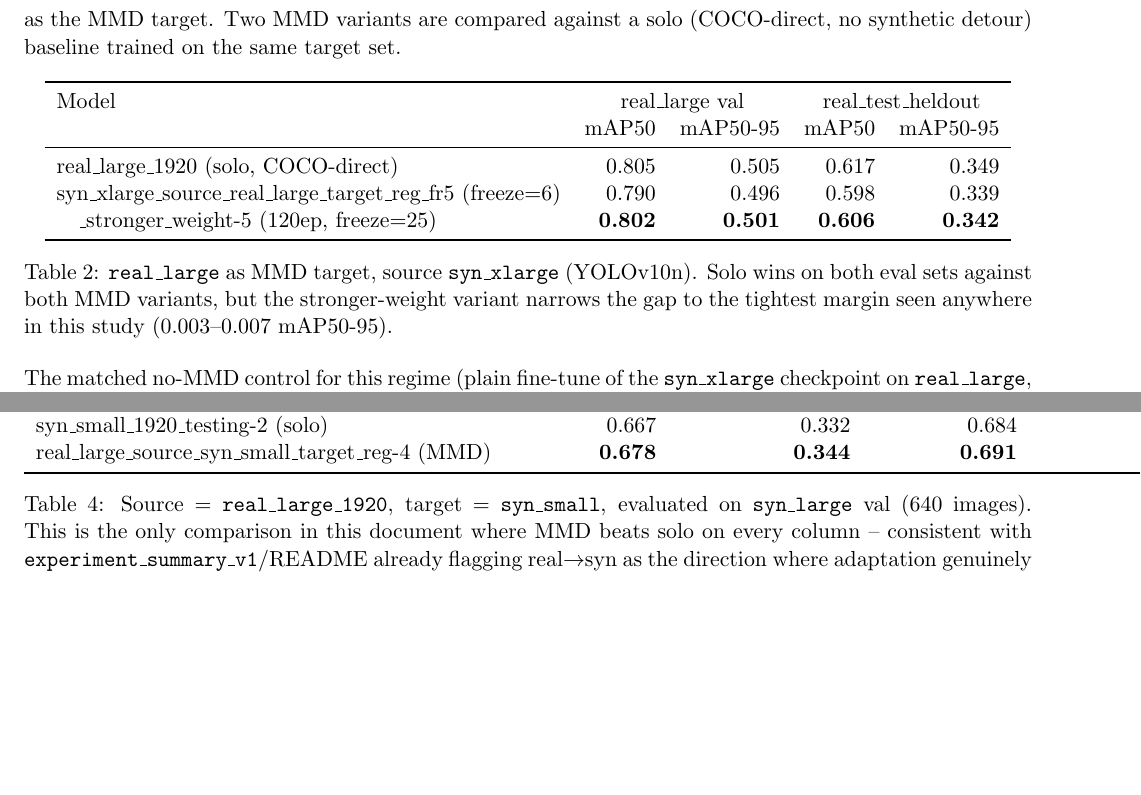
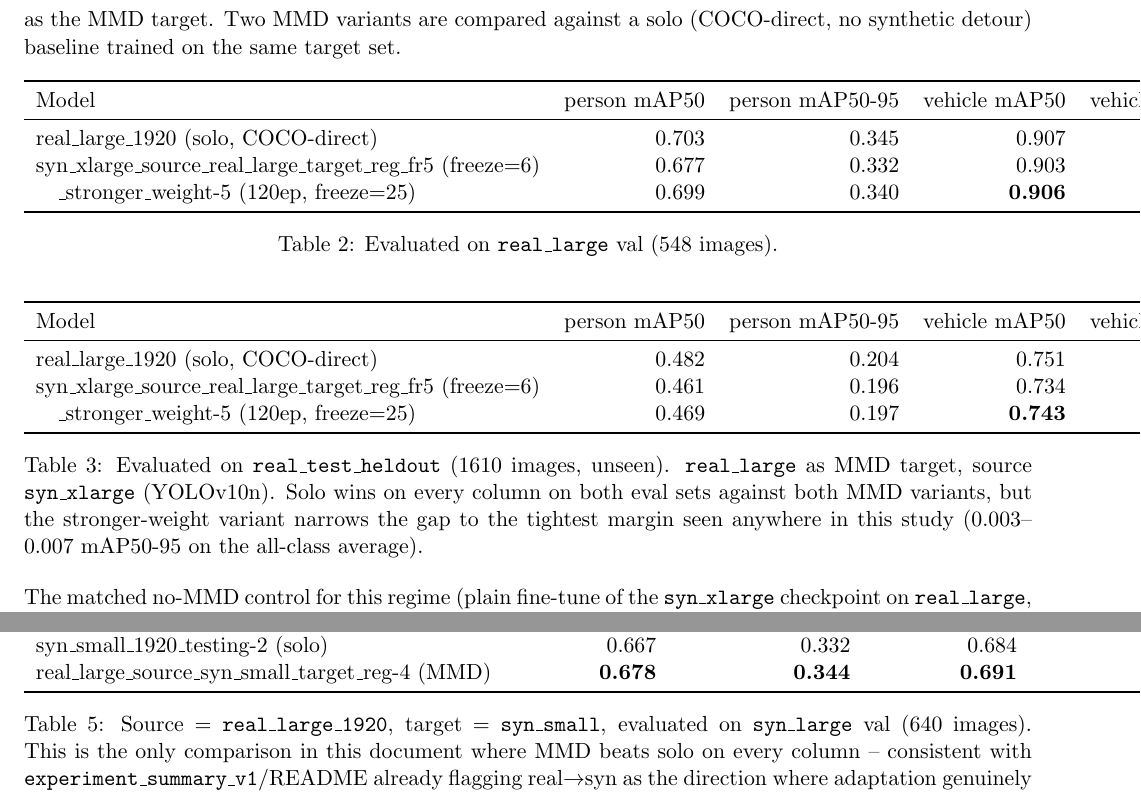
Before and after one commit to Michelfeit/yolo-mmd-domain-adaptation, a LaTeX document (docs/experiment_summary_v7.tex): two parts of page 2 of 3, joined at a grey line, cut so that both start at the same text, the shorter picture padded with empty space. Compiled offline with pdfLaTeX.

Commit message:
adjusted numbers

```diff
--- a/docs/experiment_summary_v7.tex
+++ b/docs/experiment_summary_v7.tex
@@ -74,18 +74,32 @@ the first time this study has used \texttt{real\_large} rather than
     \centering
     \begin{tabular}{lrrrr}
         \toprule
-        Model & \multicolumn{2}{c}{real\_large val} & \multicolumn{2}{c}{real\_test\_heldout} \\
-        & mAP50 & mAP50-95 & mAP50 & mAP50-95 \\
+        Model & person mAP50 & person mAP50-95 & vehicle mAP50 & vehicle mAP50-95 \\
         \midrule
-        real\_large\_1920 (solo, COCO-direct) & 0.805 & 0.505 & 0.617 & 0.349 \\
-        syn\_xlarge\_source\_real\_large\_target\_reg\_fr5 (freeze=6) & 0.790 & 0.496 & 0.598 & 0.339 \\
-        \quad{}\_stronger\_weight-5 (120ep, freeze=25) & \textbf{0.802} & \textbf{0.501} & \textbf{0.606} & \textbf{0.342} \\
+        real\_large\_1920 (solo, COCO-direct) & 0.703 & 0.345 & 0.907 & 0.665 \\
+        syn\_xlarge\_source\_real\_large\_target\_reg\_fr5 (freeze=6) & 0.677 & 0.332 & 0.903 & 0.659 \\
+        \quad{}\_stronger\_weight-5 (120ep, freeze=25) & 0.699 & 0.340 & \textbf{0.906} & \textbf{0.661} \\
         \bottomrule
     \end{tabular}
-    \caption{\texttt{real\_large} as MMD target, source \texttt{syn\_xlarge}
-    (YOLOv10n). Solo wins on both eval sets against both MMD variants, but the
+    \caption{Evaluated on \texttt{real\_large} val (548 images).}
+\end{table}
+
+\begin{table}[h!]
+    \centering
+    \begin{tabular}{lrrrr}
+        \toprule
+        Model & person mAP50 & person mAP50-95 & vehicle mAP50 & vehicle mAP50-95 \\
+        \midrule
+        real\_large\_1920 (solo, COCO-direct) & 0.482 & 0.204 & 0.751 & 0.493 \\
+        syn\_xlarge\_source\_real\_large\_target\_reg\_fr5 (freeze=6) & 0.461 & 0.196 & 0.734 & 0.481 \\
+        \quad{}\_stronger\_weight-5 (120ep, freeze=25) & 0.469 & 0.197 & \textbf{0.743} & \textbf{0.487} \\
+        \bottomrule
+    \end{tabular}
+    \caption{Evaluated on \texttt{real\_test\_heldout} (1610 images, unseen).
+    \texttt{real\_large} as MMD target, source \texttt{syn\_xlarge} (YOLOv10n).
+    Solo wins on every column on both eval sets against both MMD variants, but the
     stronger-weight variant narrows the gap to the tightest margin seen anywhere in
-    this study (0.003--0.007 mAP50-95).}
+    this study (0.003--0.007 mAP50-95 on the all-class average).}
 \end{table}
 
 \noindent The matched no-MMD control for this regime (plain fine-tune of the
```
Also changed, not shown: docs/experiment_summary_v7.pdf.
